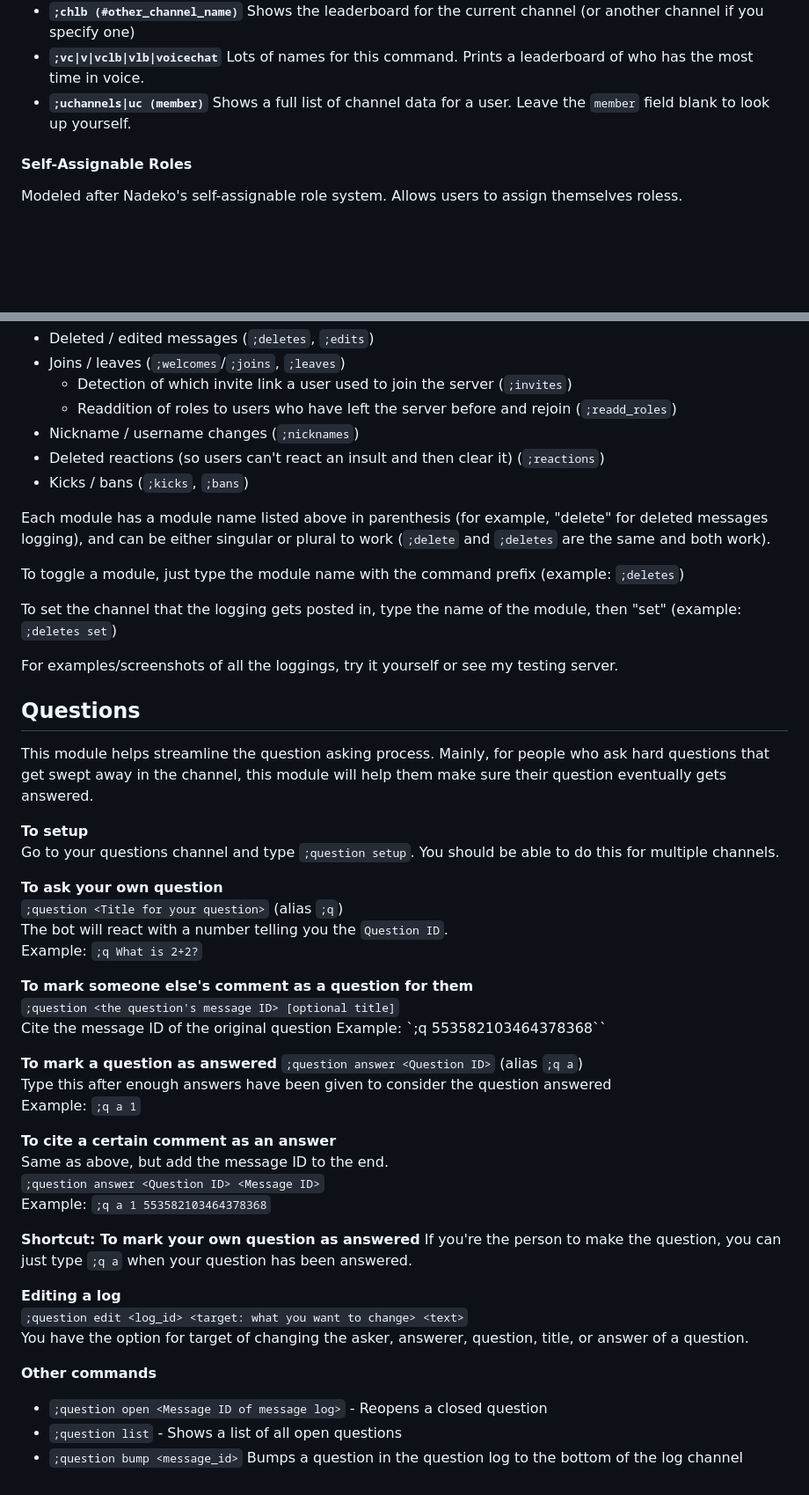
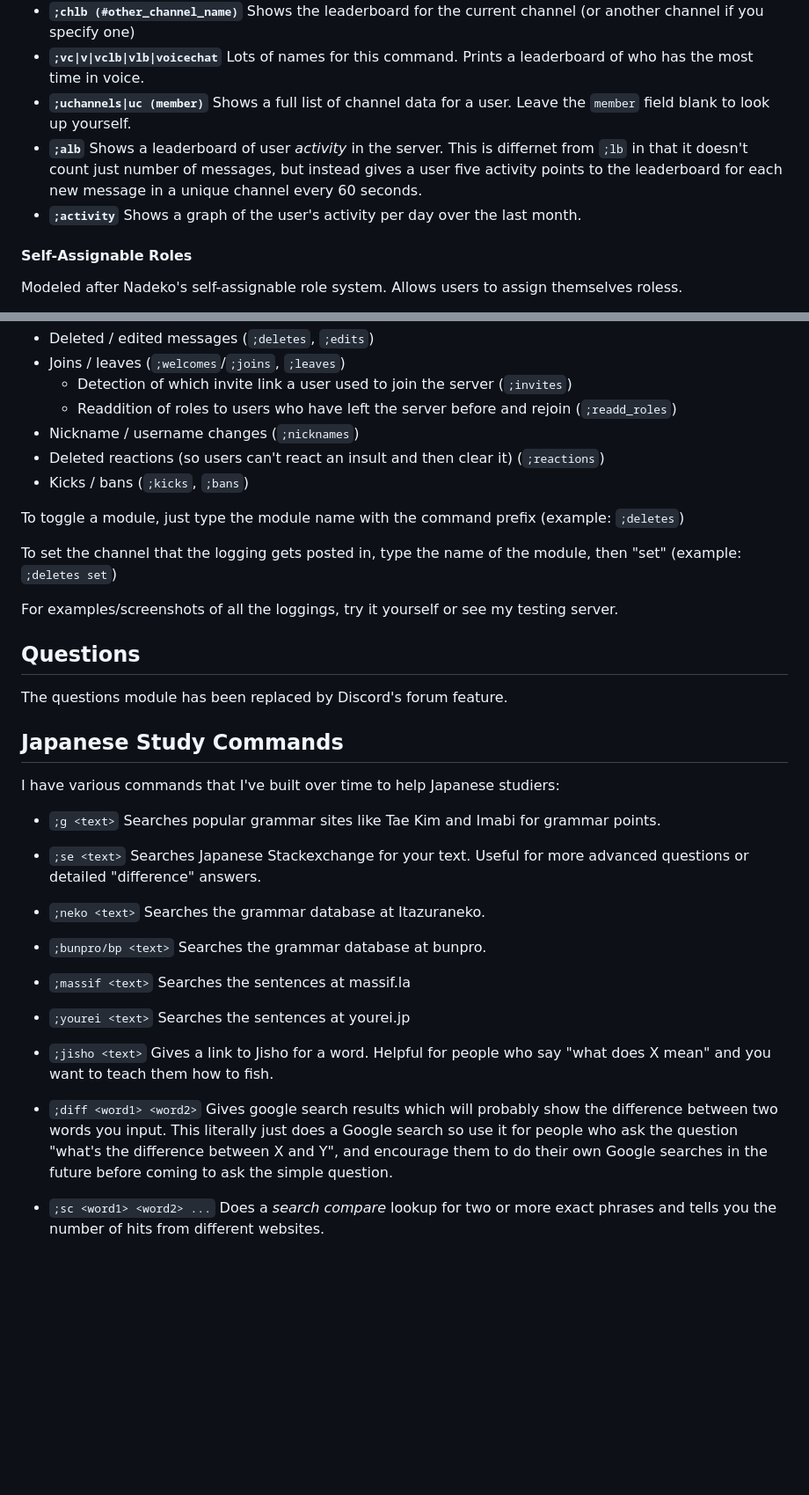
Before and after one commit to r-hensley/Rai, a Markdown page: README.md, 2 parts joined by grey strips. Shown at 88% size. GitHub-like rendering; blank space fills up the shorter version.

```diff
--- a/README.md
+++ b/README.md
@@ -171,6 +178,8 @@ Will keep track of the top posters in a server, and also per channel.  Give user
 - **`;chlb (#other_channel_name)`** Shows the leaderboard for the current channel (or another channel if you specify one)
 - **`;vc|v|vclb|vlb|voicechat`** Lots of names for this command.  Prints a leaderboard of who has the most time in voice.
 - **`;uchannels|uc (member)`** Shows a full list of channel data for a user.  Leave the `member` field blank to look up yourself.
+- **`;alb`** Shows a leaderboard of user *activity* in the server. This is differnet from `;lb` in that it doesn't count just number of messages, but instead gives a user five activity points to the leaderboard for each new message in a unique channel every 60 seconds.
+- **`;activity`** Shows a graph of the user's activity per day over the last month.
 
 #### Self-Assignable Roles
 Modeled after Nadeko's self-assignable role system.  Allows users to assign themselves roless.
@@ -210,8 +216,6 @@ The things you can log are:
 - Deleted reactions (so users can't react an insult and then clear it) (`;reactions`)
 - Kicks / bans (`;kicks`, `;bans`)
 
-Each module has a module name listed above in parenthesis (for example, "delete" for deleted messages logging), and can be either singular or plural to work (`;delete` and `;deletes` are the same and both work).
-
 To toggle a module, just type the module name with the command prefix (example: `;deletes`)
 
 To set the channel that the logging gets posted in, type the name of the module, then "set" (example: `;deletes set`)
@@ -219,39 +223,20 @@ To set the channel that the logging gets posted in, type the name of the module,
 For examples/screenshots of all the loggings, try it yourself or see my testing server.
 ⠀
 ## Questions
-This module helps streamline the question asking process.  Mainly, for people who ask hard questions that get swept away in the channel, this module will help them make sure their question eventually gets answered.
+The questions module has been replaced by Discord's forum feature.
 
-__To setup__
-Go to your questions channel and type `;question setup`.  You should be able to do this for multiple channels.
+## Japanese Study Commands
 
-__To ask your own question__
-`;question <Title for your question>` (alias `;q`)
-The bot will react with a number telling you the `Question ID`.
-Example: `;q What is 2+2?`
+I have various commands that I've built over time to help Japanese studiers:
 
-__To mark someone else's comment as a question for them__
-`;question <the question's message ID> [optional title]`
-Cite the message ID of the original question
-Example: `;q 553582103464378368``
+- `;g <text>` Searches popular grammar sites like Tae Kim and Imabi for grammar points.
+- `;se <text>` Searches Japanese Stackexchange for your text. Useful for more advanced questions or detailed "difference" answers.
+- `;neko <text>` Searches the grammar database at Itazuraneko.
+- `;bunpro/bp <text>` Searches the grammar database at bunpro.
+- `;massif <text>` Searches the sentences at massif.la
+- `;yourei <text>` Searches the sentences at yourei.jp
 
-__To mark a question as answered__
-`;question answer <Question ID>` (alias `;q a`)
-Type this after enough answers have been given to consider the question answered
-Example: `;q a 1`
+- `;jisho <text>` Gives a link to Jisho for a word. Helpful for people who say "what does X mean" and you want to teach them how to fish.
+- `;diff <word1> <word2>` Gives google search results which will probably show the difference between two words you input. This literally just does a Google search so use it for people who ask the question "what's the difference between X and Y", and encourage them to do their own Google searches in the future before coming to ask the simple question.
 
-__To cite a certain comment as an answer__
-Same as above, but add the message ID to the end.
-`;question answer <Question ID> <Message ID>`
-Example: `;q a 1 553582103464378368`
-
-__Shortcut: To mark your own question as answered__
-If you're the person to make the question, you can just type `;q a` when your question has been answered.
-
-__Editing a log__
-`;question edit <log_id> <target: what you want to change> <text>`
-You have the option for target of changing the asker, answerer, question, title, or answer of a question.
-
-__Other commands__
-- `;question open <Message ID of message log>` - Reopens a closed question
-- `;question list` - Shows a list of all open questions
-- `;question bump <message_id>` Bumps a question in the question log to the bottom of the log channel
+- `;sc <word1> <word2> ...` Does a *search compare* lookup for two or more exact phrases and tells you the number of hits from different websites.
```
Also changed, not shown: other parts of README.md (+26 -22 lines).
